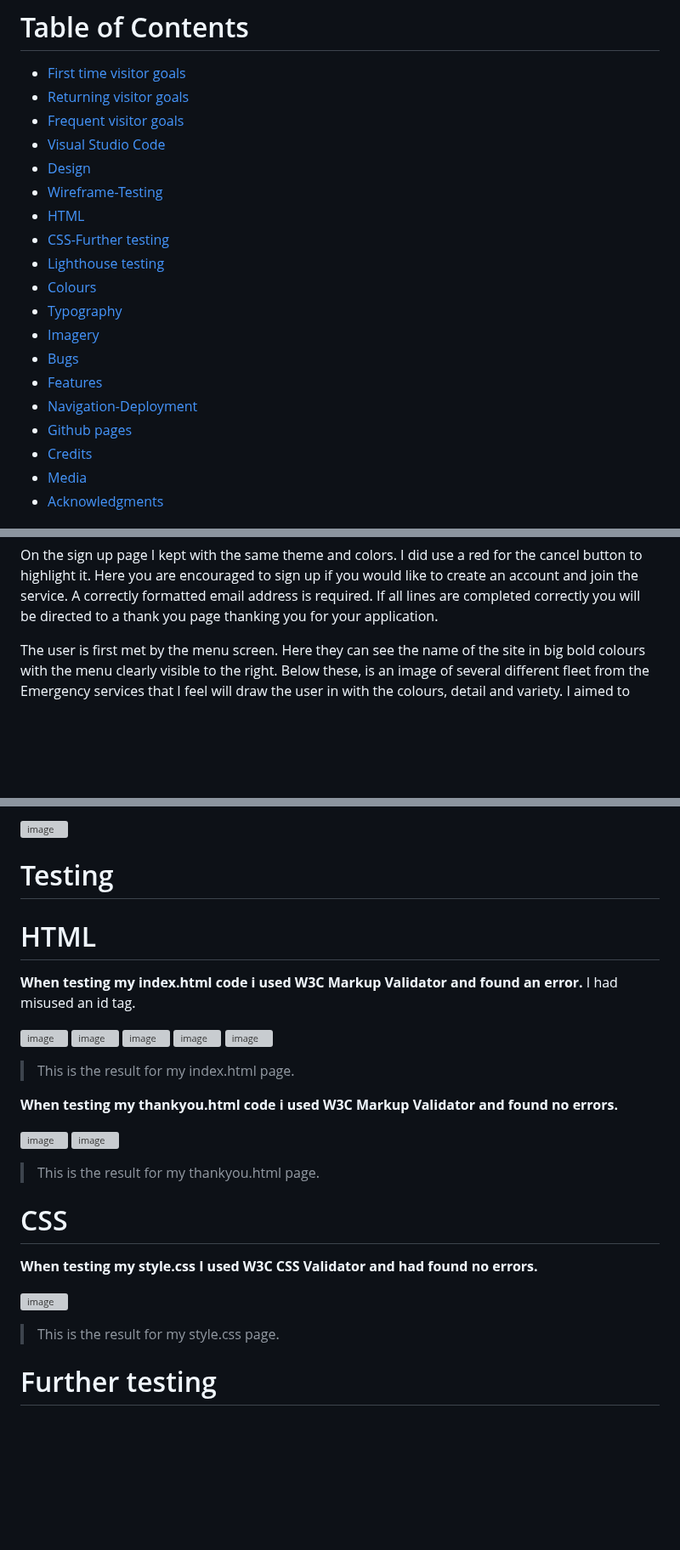
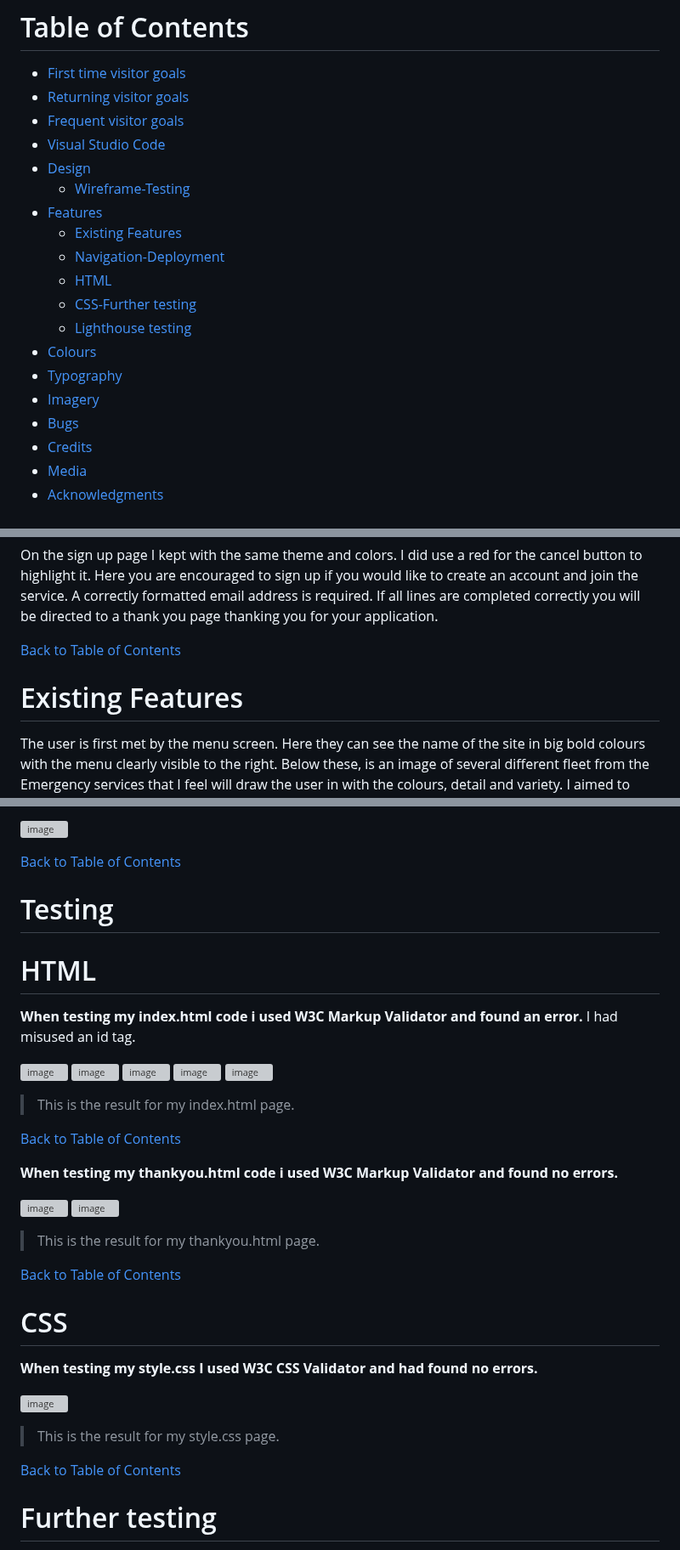
Before and after one commit to hughes84/ambust, a Markdown page: README.md, 3 parts joined by grey strips. Shown at 85% size. Rendered like a GitHub page; blank space fills up the shorter version; grey boxes are pictures that could not be loaded.

Commit message:
Add link back to table of contents

```diff
--- a/README.md
+++ b/README.md
@@ -18,17 +18,17 @@ Here you will find a live link to my website: https://hughes84.github.io/ambust/
 - [Frequent visitor goals](#Frequent-visitor-goals)
 - [Visual Studio Code](#Visual-Studio-Code)
 - [Design](Design)
- - [Wireframe-Testing](#Wireframe-Testing)
- - [HTML](#HTML)
- - [CSS-Further testing](#CSS-Further-testing)
- - [Lighthouse testing](#Lighthouse-testing)
+    - [Wireframe-Testing](#Wireframe-Testing)
+ - [Features](#Features)
+    - [Existing Features](#Existing-Features)
+    - [Navigation-Deployment](#Navigation-Deployment)
+    - [HTML](#HTML)
+    - [CSS-Further testing](#CSS-Further-testing)
+    - [Lighthouse testing](#Lighthouse-testing)
 - [Colours](#Colours)
 - [Typography](#Typography)
 - [Imagery](#Imagery)
 - [Bugs](#Bugs)
-- [Features](#Features)
- - [Navigation-Deployment](#Navigation-Deployment)
- - [Github pages](#Github-pages)
 - [Credits](#Credits)
 - [Media](#Media)
 - [Acknowledgments](#Acknowledgments)
@@ -90,6 +94,10 @@ On the Staff page at the top it describes what you will see in Meet our staff. I
 
 
 On the sign up page I kept with the same theme and colors. I did use a red for the cancel button to highlight it. Here you are encouraged to sign up if you would like to create an account and join the service. A correctly formatted email address is required. If all lines are completed correctly you will be directed to a thank you page thanking you for your application.
+
+[Back to Table of Contents](#table-of-contents)
+
+# Existing Features
 
 
 The user is first met by the menu screen. Here they can see the name of the site in big bold colours with the menu clearly visible to the right. Below these, is an image of several different fleet from the Emergency services that I feel will draw the user in with the colours, detail and variety. I aimed to catch the users attention with the bright illuminous colours of the vehicles and the glow of the flashing lights. I added a neutral background colour which I felt complimented these colours well.
@@ -119,6 +127,8 @@ On the bottom of the page there are four live links to Facebook, Twitter, Youtub
 
 ![image](https://github.com/hughes84/ambust/assets/134289376/303704c1-63f0-4481-aa70-423564263e64)
 
+[Back to Table of Contents](#table-of-contents)
+
 
 # Testing
 
@@ -137,6 +147,8 @@ I had misused an id tag.
 
 > This is the result for my index.html page.
 
+[Back to Table of Contents](#table-of-contents)
+
 
 **When testing my thankyou.html code i used W3C Markup Validator and found no errors.**
 
@@ -145,6 +157,8 @@ I had misused an id tag.
 
 
 > This is the result for my thankyou.html page.
+
+[Back to Table of Contents](#table-of-contents)
 
 
 # CSS
@@ -155,6 +169,8 @@ I had misused an id tag.
 
 
 > This is the result for my style.css page.
+
+[Back to Table of Contents](#table-of-contents)
 
 
 # Further testing
```
Also changed, not shown: other parts of README.md (+13 -0 lines).
